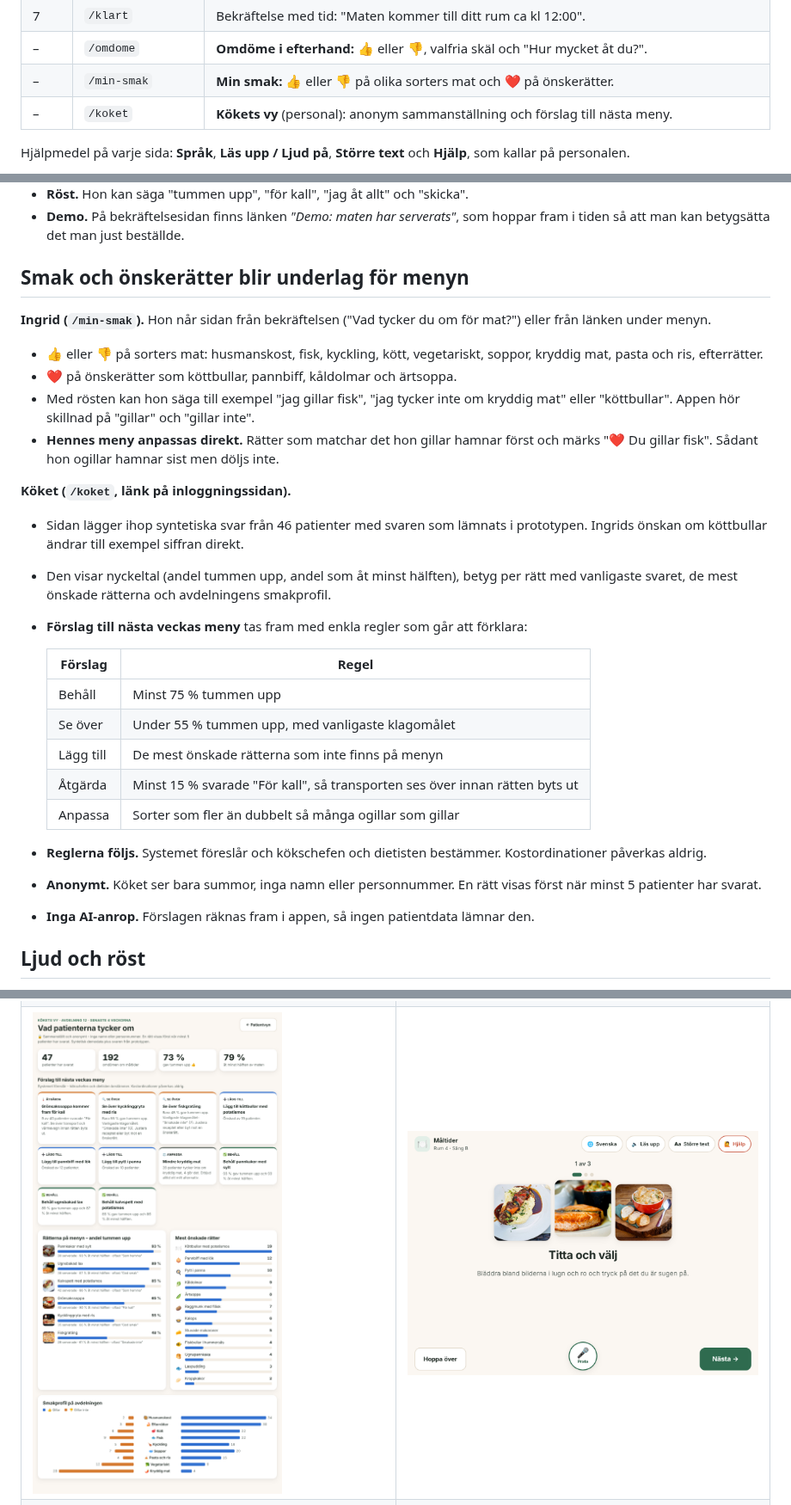
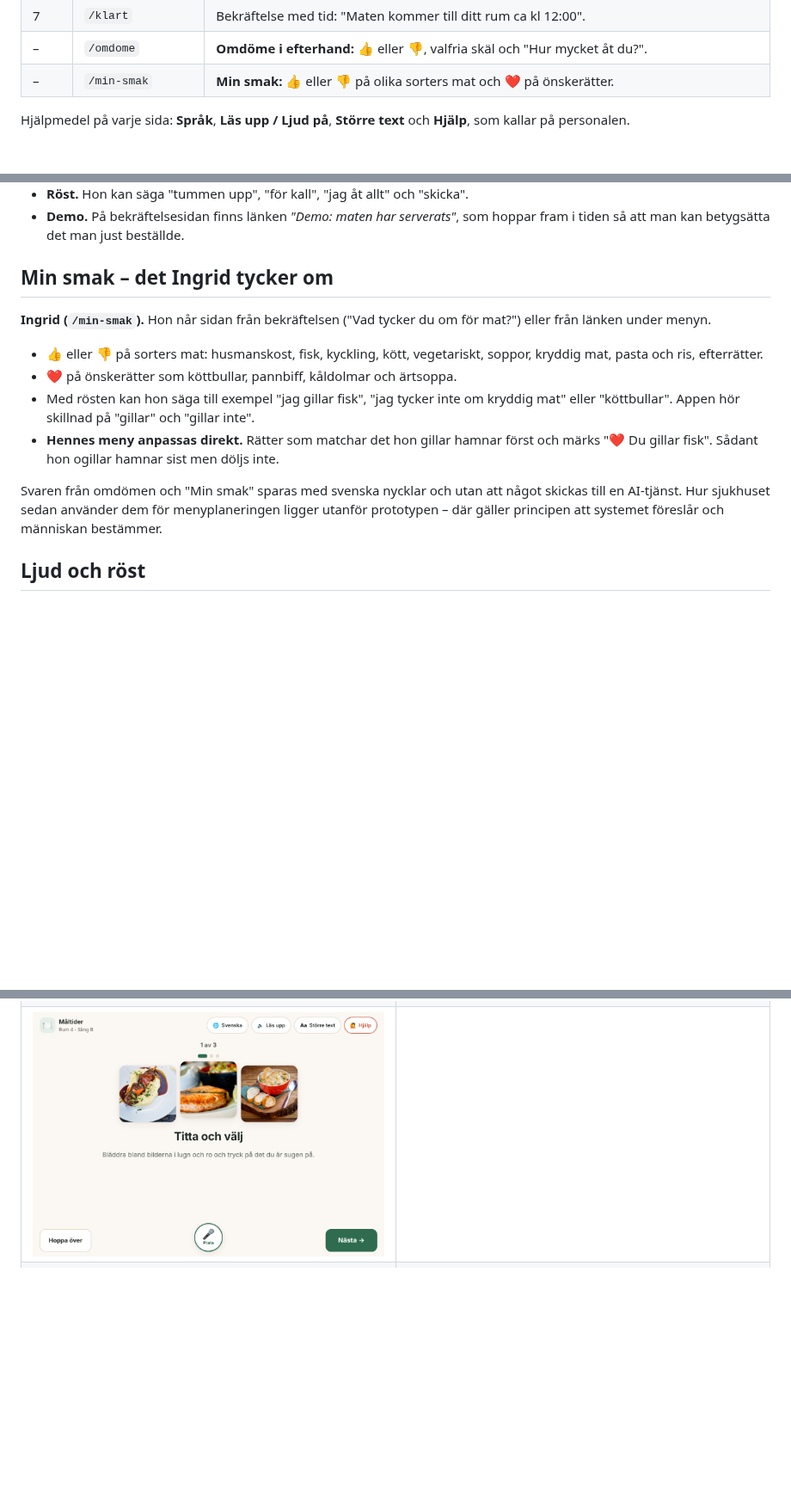
Before and after one commit to Lonestarrk/hospital-ordering-concept, a Markdown page: README.md, 3 parts joined by grey strips. Shown at 86% size. GitHub-like rendering; pictures changed too: docs/skarmbilder/14-koket.png (deleted); blank space fills up the shorter version.

```diff
--- a/README.md
+++ b/README.md
@@ -37,7 +37,6 @@ Logga in med Ingrids **syntetiska** personnummer **19480302-2328** (eller tryck
 | 7 | `/klart` | Bekräftelse med tid: "Maten kommer till ditt rum ca kl 12:00". |
 | – | `/omdome` | **Omdöme i efterhand:** 👍 eller 👎, valfria skäl och "Hur mycket åt du?". |
 | – | `/min-smak` | **Min smak:** 👍 eller 👎 på olika sorters mat och ❤️ på önskerätter. |
-| – | `/koket` | **Kökets vy** (personal): anonym sammanställning och förslag till nästa meny. |
 
 Hjälpmedel på varje sida: **Språk**, **Läs upp / Ljud på**, **Större text** och
 **Hjälp**, som kallar på personalen.
@@ -69,7 +68,7 @@ riktig lösning behöver anpassa tilltalet efter patienten.
 - **Demo.** På bekräftelsesidan finns länken *"Demo: maten har serverats"*, som hoppar
   fram i tiden så att man kan betygsätta det man just beställde.
 
-## Smak och önskerätter blir underlag för menyn
+## Min smak – det Ingrid tycker om
 
 **Ingrid (`/min-smak`).** Hon når sidan från bekräftelsen ("Vad tycker du om för mat?")
 eller från länken under menyn.
@@ -81,26 +80,9 @@ eller från länken under menyn.
 - **Hennes meny anpassas direkt.** Rätter som matchar det hon gillar hamnar först och
   märks "❤️ Du gillar fisk". Sådant hon ogillar hamnar sist men döljs inte.
 
-**Köket (`/koket`, länk på inloggningssidan).**
-- Sidan lägger ihop syntetiska svar från 46 patienter med svaren som lämnats i prototypen.
-  Ingrids önskan om köttbullar ändrar till exempel siffran direkt.
-- Den visar nyckeltal (andel tummen upp, andel som åt minst hälften), betyg per rätt
-  med vanligaste svaret, de mest önskade rätterna och avdelningens smakprofil.
-- **Förslag till nästa veckas meny** tas fram med enkla regler som går att förklara:
-
-  | Förslag | Regel |
-  |---|---|
-  | Behåll | Minst 75 % tummen upp |
-  | Se över | Under 55 % tummen upp, med vanligaste klagomålet |
-  | Lägg till | De mest önskade rätterna som inte finns på menyn |
-  | Åtgärda | Minst 15 % svarade "För kall", så transporten ses över innan rätten byts ut |
-  | Anpassa | Sorter som fler än dubbelt så många ogillar som gillar |
-
-- **Reglerna följs.** Systemet föreslår och kökschefen och dietisten bestämmer.
-  Kostordinationer påverkas aldrig.
-- **Anonymt.** Köket ser bara summor, inga namn eller personnummer. En rätt visas först
-  när minst 5 patienter har svarat.
-- **Inga AI-anrop.** Förslagen räknas fram i appen, så ingen patientdata lämnar den.
+Svaren från omdömen och "Min smak" sparas med svenska nycklar och utan att något skickas
+till en AI-tjänst. Hur sjukhuset sedan använder dem för menyplaneringen ligger utanför
+prototypen – där gäller principen att systemet föreslår och människan bestämmer.
 
 ## Ljud och röst
 
@@ -182,5 +164,5 @@ Vill ni byta en bild? Lägg en ny fil i `public/mat/` och ändra `image` i `src/
 | ![Röstkommando](docs/skarmbilder/8-rost.png) | ![Omdöme](docs/skarmbilder/9-omdome.png) |
 | ![Tack för omdömet](docs/skarmbilder/10-omdome-tack.png) | ![Menyn minns](docs/skarmbilder/11-meny-minns.png) |
 | ![Min smak](docs/skarmbilder/12-min-smak.png) | ![Menyn efter smak](docs/skarmbilder/13-meny-smak.png) |
-| ![Kökets vy](docs/skarmbilder/14-koket.png) | ![Introduktion](docs/skarmbilder/15-intro.png) |
+| ![Introduktion](docs/skarmbilder/15-intro.png) | |
 | ![Fortsätt där du var](docs/skarmbilder/16-fortsatt.png) | ![Arabiska](docs/skarmbilder/17-arabiska.png) |
```
Also changed, not shown: docs/beslut-och-bedomning.md (+9 -10 lines), docs/lansering/kom-igang-sida1.png, 7 other files.
